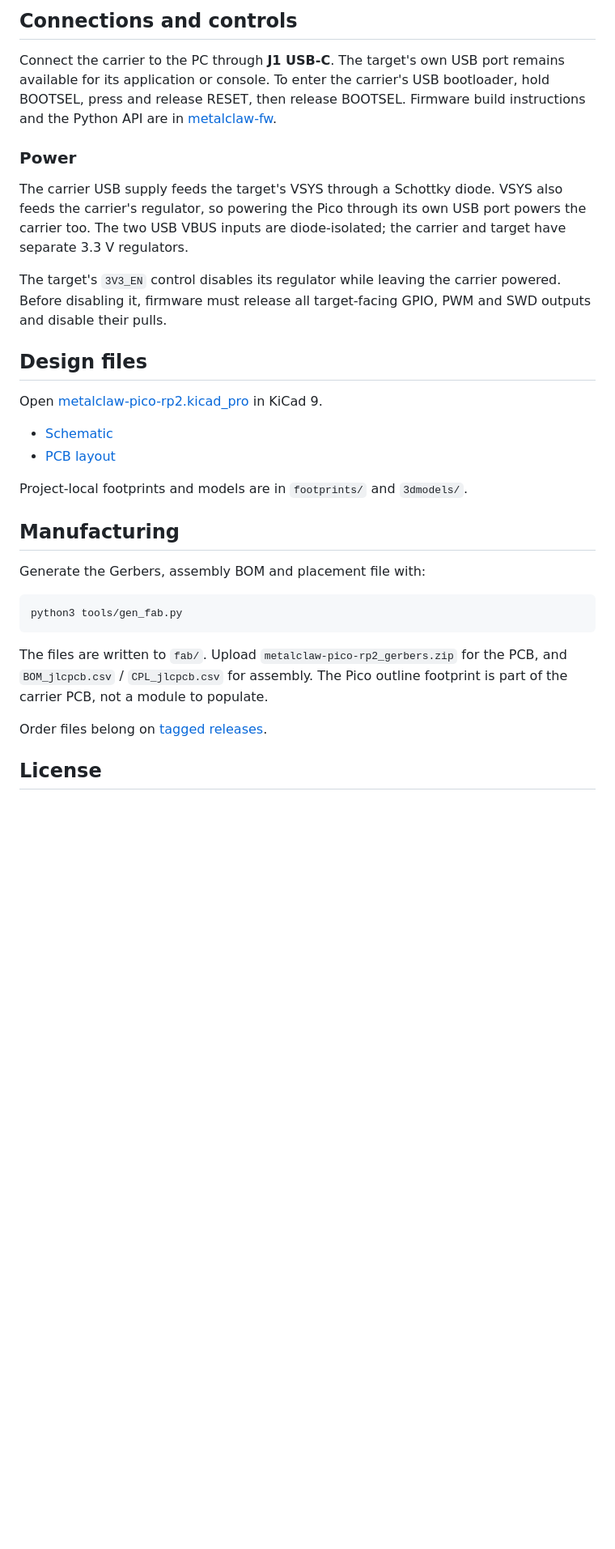
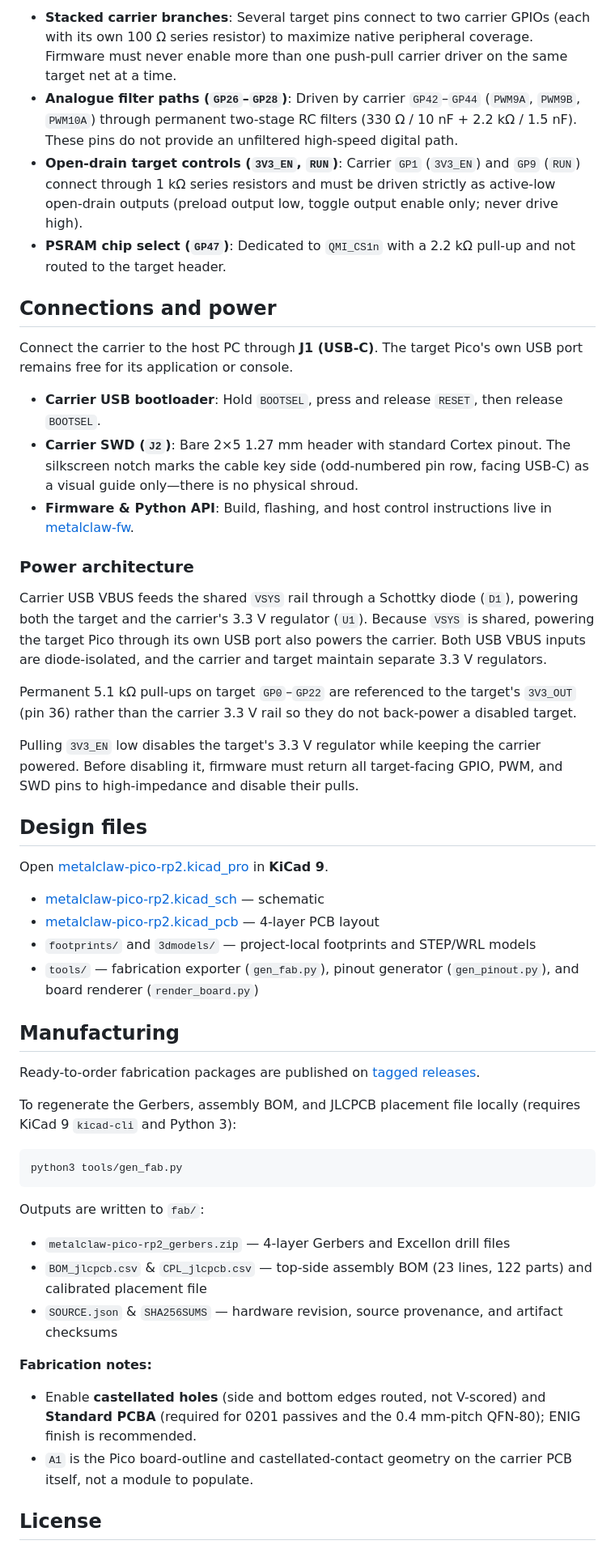
Before and after one commit to renzbagaporo/metalclaw-pico-rp2, a Markdown page: README.md, the part around one of its changes. Shown at 81% size. Rendered like a GitHub page; blank space fills up the shorter version.

````diff
--- a/README.md
+++ b/README.md
@@ -38,45 +36,54 @@ digital path.
 
-## Connections and controls
+- **Stacked carrier branches**: Several target pins connect to two carrier GPIOs (each with its own 100 Ω series resistor) to maximize native peripheral coverage. Firmware must never enable more than one push-pull carrier driver on the same target net at a time.
+- **Analogue filter paths (`GP26`–`GP28`)**: Driven by carrier `GP42`–`GP44` (`PWM9A`, `PWM9B`, `PWM10A`) through permanent two-stage RC filters (330 Ω / 10 nF + 2.2 kΩ / 1.5 nF). These pins do not provide an unfiltered high-speed digital path.
+- **Open-drain target controls (`3V3_EN`, `RUN`)**: Carrier `GP1` (`3V3_EN`) and `GP9` (`RUN`) connect through 1 kΩ series resistors and must be driven strictly as active-low open-drain outputs (preload output low, toggle output enable only; never drive high).
+- **PSRAM chip select (`GP47`)**: Dedicated to `QMI_CS1n` with a 2.2 kΩ pull-up and not routed to the target header.
 
-Connect the carrier to the PC through **J1 USB-C**. The target's own USB port remains
-available for its application or console. To enter the carrier's USB
-bootloader, hold BOOTSEL, press and release RESET, then release BOOTSEL.
-Firmware build instructions and the Python API are in
-[metalclaw-fw](https://github.com/renzbagaporo/metalclaw-fw).
+## Connections and power
 
-### Power
+Connect the carrier to the host PC through **J1 (USB-C)**. The target Pico's own USB port remains free for its application or console.
 
-The carrier USB supply feeds the target's VSYS through a Schottky diode.
-VSYS also feeds the carrier's regulator, so powering the Pico through its
-own USB port powers the carrier too. The two USB VBUS inputs are diode-isolated;
-the carrier and target have separate 3.3 V regulators.
+- **Carrier USB bootloader**: Hold `BOOTSEL`, press and release `RESET`, then release `BOOTSEL`.
+- **Carrier SWD (`J2`)**: Bare 2×5 1.27 mm header with standard Cortex pinout. The silkscreen notch marks the cable key side (odd-numbered pin row, facing USB-C) as a visual guide only—there is no physical shroud.
+- **Firmware & Python API**: Build, flashing, and host control instructions live in [metalclaw-fw](https://github.com/renzbagaporo/metalclaw-fw).
 
-The target's `3V3_EN` control disables its regulator while leaving the
-carrier powered. Before disabling it, firmware must release all target-facing
-GPIO, PWM and SWD outputs and disable their pulls.
+### Power architecture
+
+Carrier USB VBUS feeds the shared `VSYS` rail through a Schottky diode (`D1`), powering both the target and the carrier's 3.3 V regulator (`U1`). Because `VSYS` is shared, powering the target Pico through its own USB port also powers the carrier. Both USB VBUS inputs are diode-isolated, and the carrier and target maintain separate 3.3 V regulators.
+
+Permanent 5.1 kΩ pull-ups on target `GP0`–`GP22` are referenced to the target's `3V3_OUT` (pin 36) rather than the carrier 3.3 V rail so they do not back-power a disabled target.
+
+Pulling `3V3_EN` low disables the target's 3.3 V regulator while keeping the carrier powered. Before disabling it, firmware must return all target-facing GPIO, PWM, and SWD pins to high-impedance and disable their pulls.
 
 ## Design files
 
-Open [metalclaw-pico-rp2.kicad_pro](metalclaw-pico-rp2.kicad_pro) in KiCad 9.
+Open [metalclaw-pico-rp2.kicad_pro](metalclaw-pico-rp2.kicad_pro) in **KiCad 9**.
 
-- [Schematic](metalclaw-pico-rp2.kicad_sch)
-- [PCB layout](metalclaw-pico-rp2.kicad_pcb)
-
-Project-local footprints and models are in `footprints/` and `3dmodels/`.
+- [metalclaw-pico-rp2.kicad_sch](metalclaw-pico-rp2.kicad_sch) — schematic
+- [metalclaw-pico-rp2.kicad_pcb](metalclaw-pico-rp2.kicad_pcb) — 4-layer PCB layout
+- `footprints/` and `3dmodels/` — project-local footprints and STEP/WRL models
+- `tools/` — fabrication exporter (`gen_fab.py`), pinout generator (`gen_pinout.py`), and board renderer (`render_board.py`)
 
 ## Manufacturing
 
-Generate the Gerbers, assembly BOM and placement file with:
+Ready-to-order fabrication packages are published on [tagged releases](https://github.com/renzbagaporo/metalclaw-pico-rp2/releases).
+
+To regenerate the Gerbers, assembly BOM, and JLCPCB placement file locally (requires KiCad 9 `kicad-cli` and Python 3):
 
 ```sh
 python3 tools/gen_fab.py
 ```
 
-The files are written to `fab/`. Upload `metalclaw-pico-rp2_gerbers.zip` for
-the PCB, and `BOM_jlcpcb.csv` / `CPL_jlcpcb.csv` for assembly. The Pico outline
-footprint is part of the carrier PCB, not a module to populate.
+Outputs are written to `fab/`:
 
-Order files belong on [tagged releases](https://github.com/renzbagaporo/metalclaw-pico-rp2/releases).
+- `metalclaw-pico-rp2_gerbers.zip` — 4-layer Gerbers and Excellon drill files
+- `BOM_jlcpcb.csv` & `CPL_jlcpcb.csv` — top-side assembly BOM (23 lines, 122 parts) and calibrated placement file
+- `SOURCE.json` & `SHA256SUMS` — hardware revision, source provenance, and artifact checksums
+
+**Fabrication notes:**
+
+- Enable **castellated holes** (side and bottom edges routed, not V-scored) and **Standard PCBA** (required for 0201 passives and the 0.4 mm-pitch QFN-80); ENIG finish is recommended.
+- `A1` is the Pico board-outline and castellated-contact geometry on the carrier PCB itself, not a module to populate.
 
 ## License
 
````
Also changed, not shown: other parts of README.md (+22 -24 lines), docs/images/board-v1.r1-photo.jpg (added).
